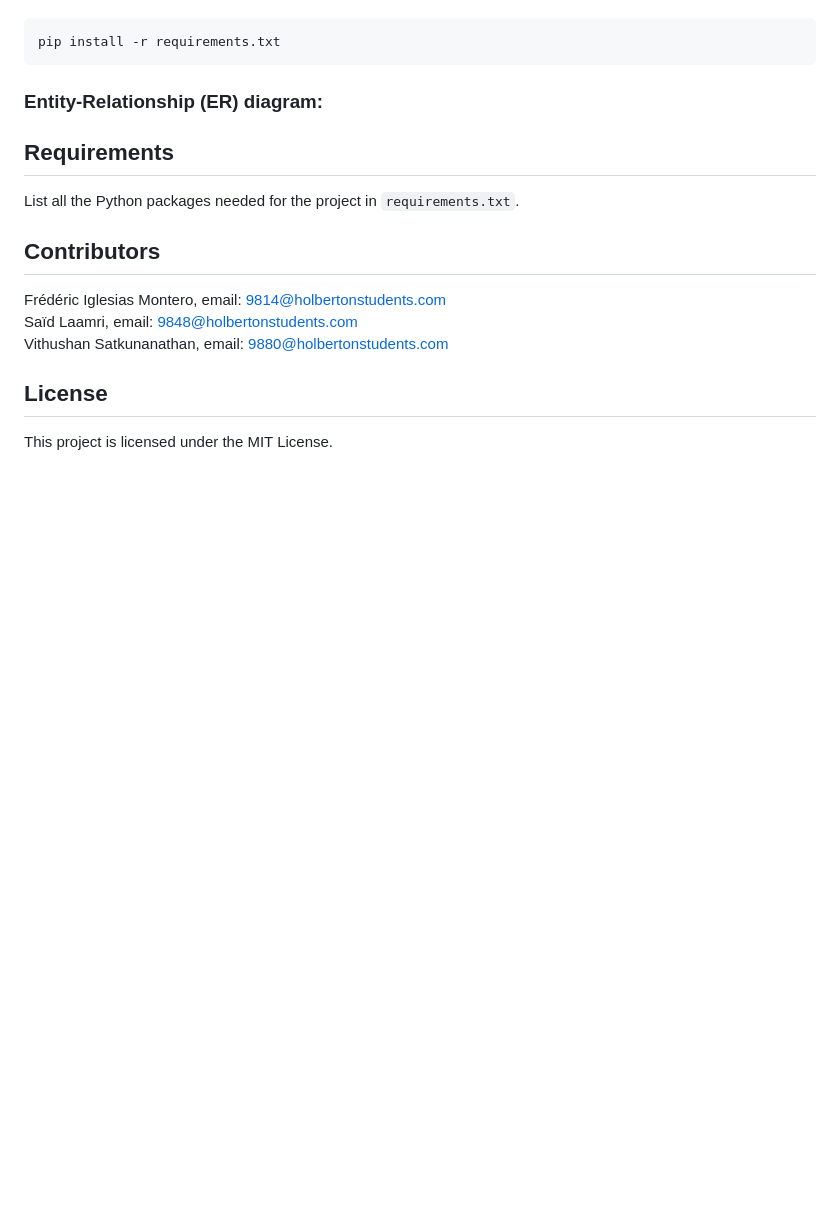
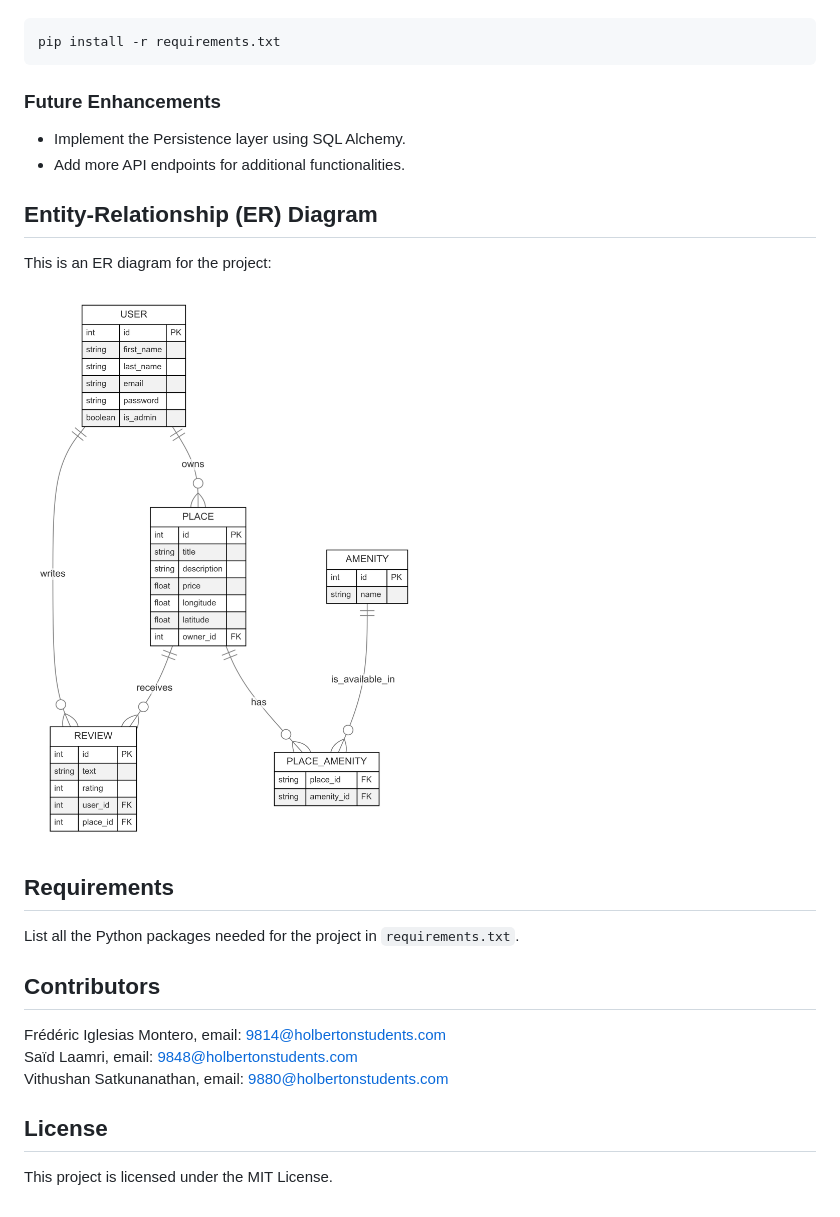
Before and after one commit to Khosuke/holbertonschool-hbnb, a Markdown page: part3/README.md, the part around the change printed below. Rendered like a GitHub page; pictures changed too: part3/HBnB_ER_Diagram_Part3.png (added); blank space fills up the shorter version.

Commit message:
Updated README and added ER diagram

````diff
--- a/part3/README.md
+++ b/part3/README.md
@@ -78,7 +79,14 @@ Install the dependencies using:
 ```bash
 pip install -r requirements.txt
 ```
-### Entity-Relationship (ER) diagram:
+### Future Enhancements
+- Implement the Persistence layer using SQL Alchemy.
+- Add more API endpoints for additional functionalities.
+## Entity-Relationship (ER) Diagram
+
+This is an ER diagram for the project:
+
+![ER Diagram](HBnB_ER_Diagram_Part3.png)
 
 ## Requirements
 List all the Python packages needed for the project in `requirements.txt`.
````
Also changed, not shown: other parts of part3/README.md (+1 -0 lines).
